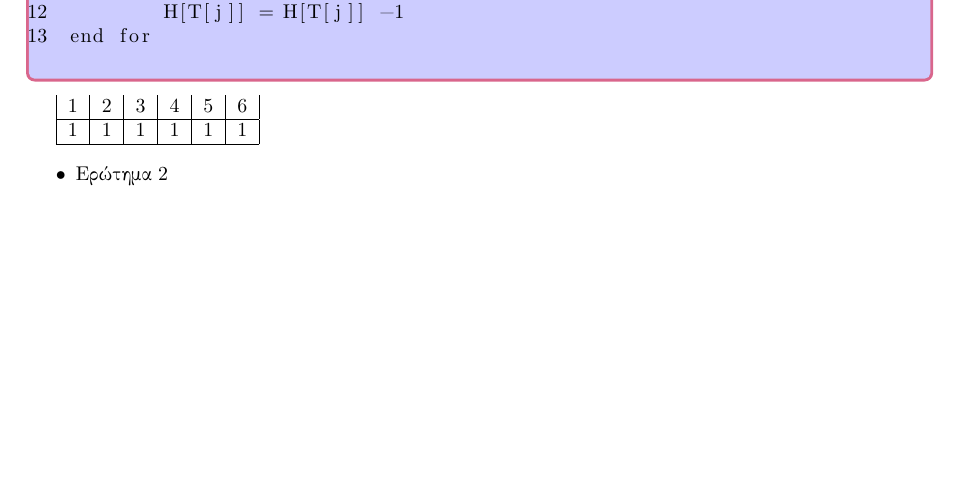
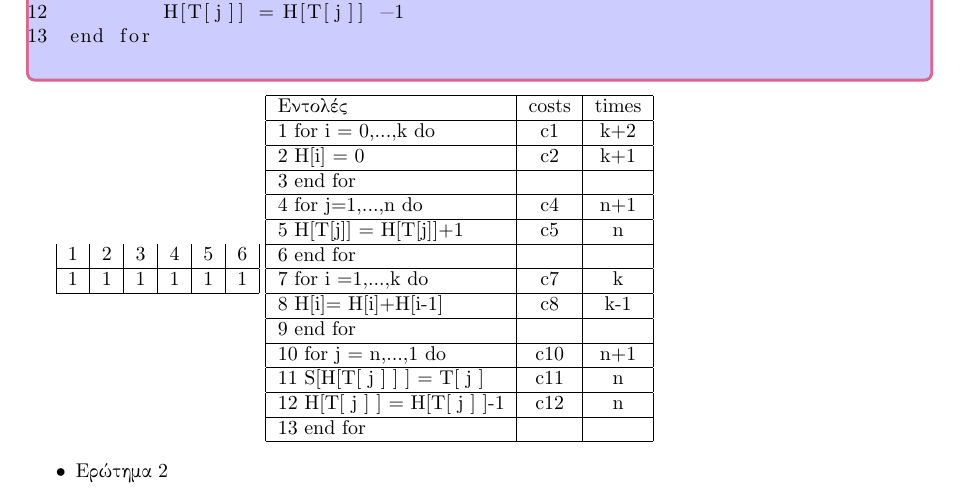
Before and after one commit to ThanosTheTT/Algorithms, a LaTeX problem sheet (Assignment 1/assignment 1.tex): part of page 4 of 4, cut so that both start at the same text, the shorter picture padded with empty space. Compiled offline with pdfLaTeX.

Commit message:
Update assignment 1.tex

```diff
--- a/Assignment 1/assignment 1.tex
+++ b/Assignment 1/assignment 1.tex
@@ -171,7 +171,38 @@ function MajorityFinder3(A[1...n])
 \hline
 1 & 1 & 1 & 1 & 1 & 1\\\hline
 \end{tabular}
+\begin{tabular}{|l|c|c|}
+\hline
+Εντολές & costs & times \\
+\hline
+1  for i = 0,...,k do   & c1 & k+2\\
+\hline
+2  H[i] = 0 & c2 & k+1 \\
+\hline
+3  end for & & \\
+\hline
+4  for j=1,...,n do & c4 & n+1 \\
+\hline
+5 H[T[j]] = H[T[j]]+1 & c5 & n  \\
+\hline
+6 end for &  & \\
+\hline
+7 for i =1,...,k do & c7 & k   \\
+\hline
+8 H[i]= H[i]+H[i-1] & c8 & k-1 \\
+\hline
+9 end for & &   \\
+\hline
+10 for j = n,...,1 do & c10 & n+1 \\
+\hline
+11 S[H[T[ j ] ] ] = T[ j ] & c11 & n \\
+\hline
+12 H[T[ j ] ] = H[T[ j ] ]-1 & c12 & n \\
+\hline
+13 end for & &  \\
+\hline
 
+\end{tabular}
 
 \begin{itemize}
 \item Ερώτημα 2
```
